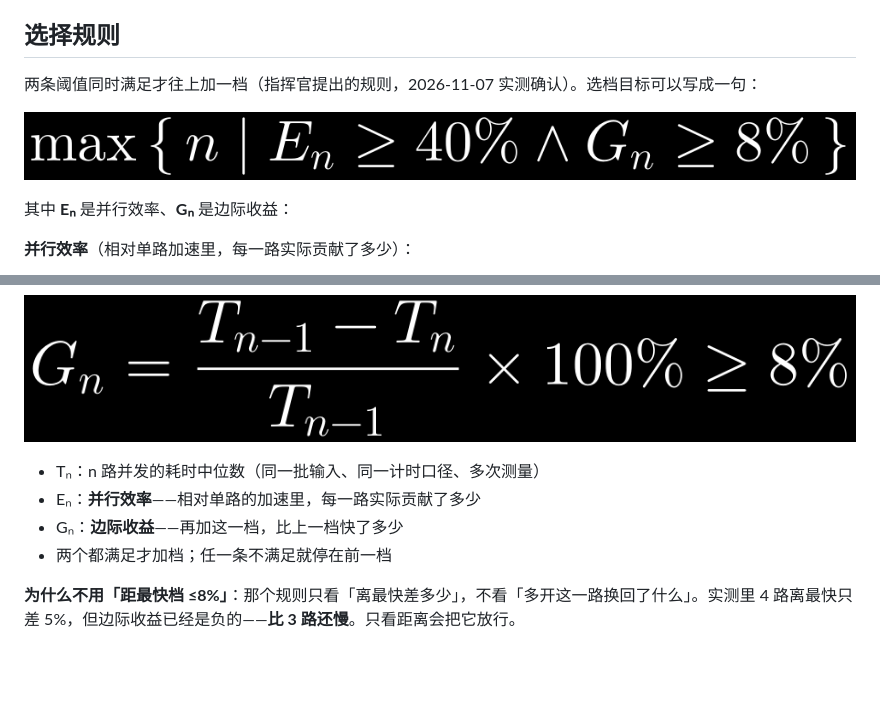
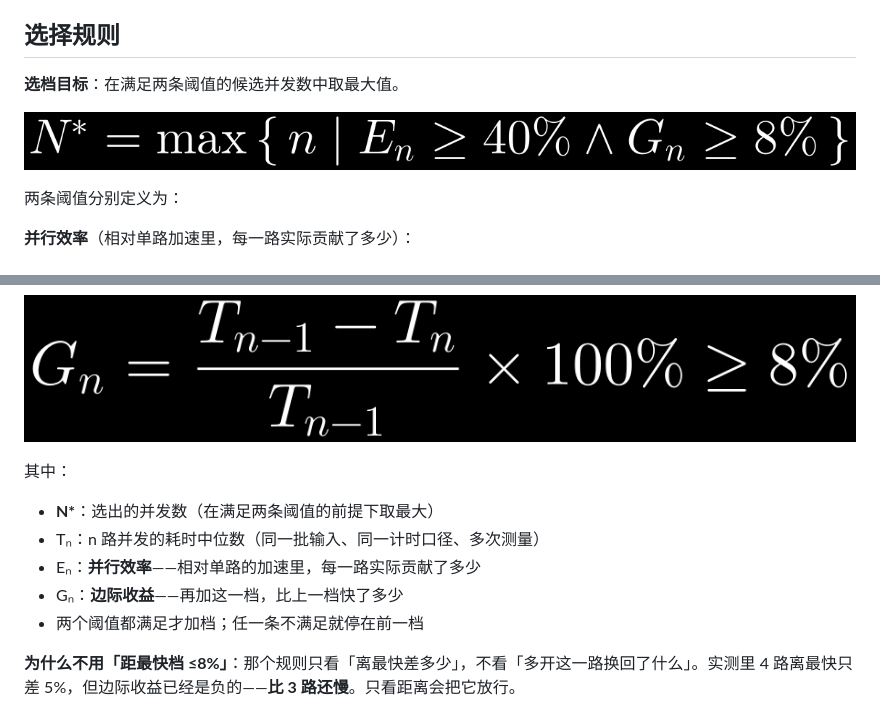
Before and after one commit to yangjili6/video-understanding-kit, a Markdown page: docs/ADR-0009-concurrency-calibration.md, 2 parts joined by grey strips. GitHub-like rendering; pictures changed too: docs/diagrams/formula-pick.png; blank space fills up the shorter version.

Commit message:
docs(adr-0009): 选档目标写成 N*，解释统一放到公式下面
- 公式改为 N* = max{ n | Eₙ≥40% ∧ Gₙ≥8% }（重渲染 1148x80）
- 措辞专业化：'在满足两条阈值的候选并发数中取最大值'
- N* / Tₙ / Eₙ / Gₙ 四条解释统一列在公式下方
- 去掉'指挥官提出的规则'这类归属说明，ADR 只记结论与依据

```diff
--- a/docs/ADR-0009-concurrency-calibration.md
+++ b/docs/ADR-0009-concurrency-calibration.md
@@ -12,5 +12,5 @@ ADR-0007 证明 OCR 检测可以分片并行（1.4~1.6x），ADR-0008 试图用
 
 ## 选择规则
 
-两条阈值同时满足才往上加一档（指挥官提出的规则，2026-11-07 实测确认）。选档目标可以写成一句：
+**选档目标**：在满足两条阈值的候选并发数中取最大值。
 
@@ -18,5 +18,5 @@ ADR-0007 证明 OCR 检测可以分片并行（1.4~1.6x），ADR-0008 试图用
 
-其中 **Eₙ** 是并行效率、**Gₙ** 是边际收益：
+两条阈值分别定义为：
 
 **并行效率**（相对单路加速里，每一路实际贡献了多少）：
 
@@ -26,10 +26,13 @@ ADR-0007 证明 OCR 检测可以分片并行（1.4~1.6x），ADR-0008 试图用
 
 ![边际公式](diagrams/formula-g.png)
 
+其中：
+
+- **N\***：选出的并发数（在满足两条阈值的前提下取最大）
 - Tₙ：n 路并发的耗时中位数（同一批输入、同一计时口径、多次测量）
 - Eₙ：**并行效率**——相对单路的加速里，每一路实际贡献了多少
 - Gₙ：**边际收益**——再加这一档，比上一档快了多少
-- 两个都满足才加档；任一条不满足就停在前一档
+- 两个阈值都满足才加档；任一条不满足就停在前一档
 
 **为什么不用「距最快档 ≤8%」**：那个规则只看「离最快差多少」，不看「多开这一路换回了什么」。实测里 4 路离最快只差 5%，但边际收益已经是负的——**比 3 路还慢**。只看距离会把它放行。
 
```
Also changed, not shown: other parts of docs/ADR-0009-concurrency-calibration.md (+1 -1 lines).
